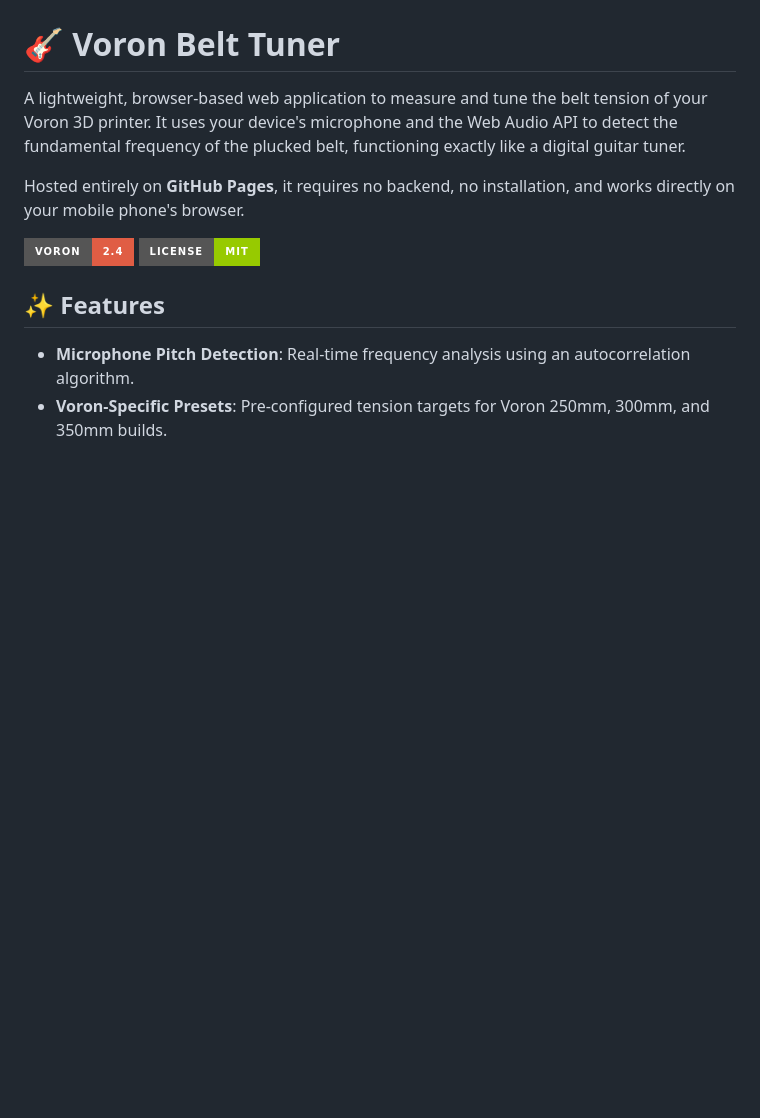
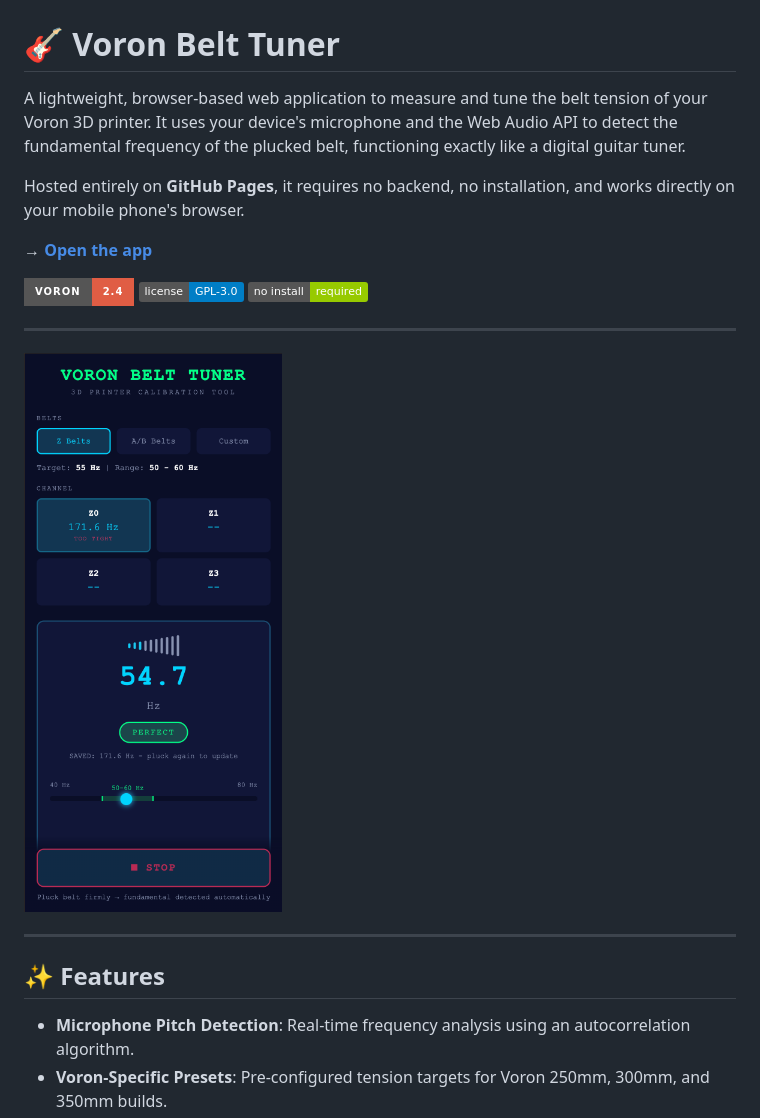
Before and after one commit to Dehil/Voron-Belt-Tuner, a Markdown page: README.md, the part around the change. GitHub-like rendering; badges without logos; blank space fills up the shorter version.

Commit message:
Revise README with app link and updated badges
Updated README with new app link and badges.

```diff
--- a/README.md
+++ b/README.md
@@ -4,7 +4,17 @@ A lightweight, browser-based web application to measure and tune the belt tensio
 
 Hosted entirely on **GitHub Pages**, it requires no backend, no installation, and works directly on your mobile phone's browser.
 
-![Voron Belt Tuner Preview](https://img.shields.io/badge/Voron-2.4-red?style=for-the-badge) ![License](https://img.shields.io/badge/License-MIT-green?style=for-the-badge)
+**→ [Open the app](https://dehil.github.io/Voron-Belt-Tuner/)**
+
+![Voron Belt Tuner Preview](https://img.shields.io/badge/Voron-2.4-red?style=for-the-badge)
+![License](https://img.shields.io/badge/license-GPL--3.0-blue)
+![No install](https://img.shields.io/badge/no%20install-required-green)
+
+---
+
+![App Screenshot](app.png)
+
+---
 
 ## ✨ Features
 
```
